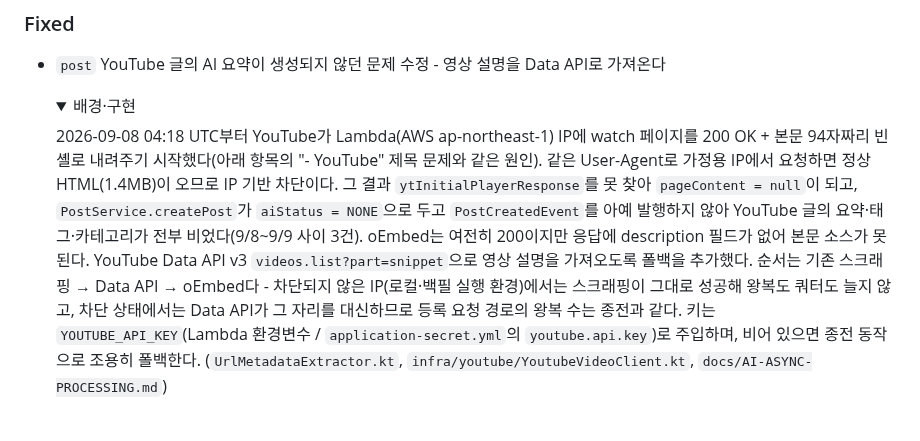
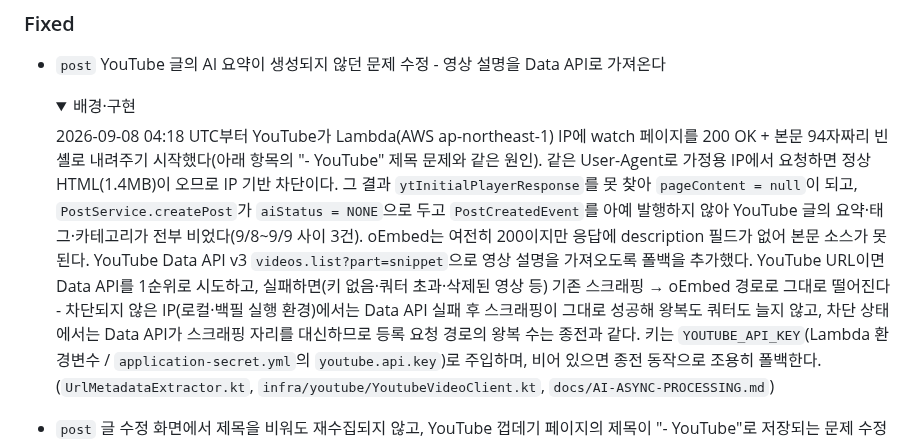
Before and after one commit to BAECHAN/link-sphere_BE_NEW, a Markdown page: CHANGELOG.md, the part around the change. GitHub-like rendering; folded sections open.

Commit message:
docs(post): CHANGELOG 폴백 순서 서술 오기 수정
── 변경 이유 (WHY) ──────────────────────────────────
계획 대비 구현 대조(fresh subagent) 중 발견 - CHANGELOG.md가 "순서는
기존 스크래핑 → Data API → oEmbed"라고 적었으나 실제 구현·계획·
docs/AI-ASYNC-PROCESSING.md §5.7 서술은 전부 "Data API 1순위, 실패
시에만 스크래핑 → oEmbed"다. 기능 영향은 없으나 릴리즈 노트를 읽는
사람이 폴백 순서를 반대로 이해할 위험이 있었다.

── 변경 내용 (WHAT) ─────────────────────────────────
- CHANGELOG.md: [Unreleased] Fixed 항목의 순서 서술을 실제 동작에
  맞게 수정

── 영향 범위 ────────────────────────────────────────
문서 전용 변경. 코드·DB·API 영향 없음.

Co-Authored-By: Claude Sonnet 5 <noreply@anthropic.com>

```diff
--- a/CHANGELOG.md
+++ b/CHANGELOG.md
@@ -40,9 +40,11 @@
   `aiStatus = NONE`으로 두고 `PostCreatedEvent`를 아예 발행하지 않아 YouTube 글의
   요약·태그·카테고리가 전부 비었다(9/8~9/9 사이 3건). oEmbed는 여전히 200이지만 응답에
   description 필드가 없어 본문 소스가 못 된다. YouTube Data API v3 `videos.list?part=snippet`으로
-  영상 설명을 가져오도록 폴백을 추가했다. 순서는 기존 스크래핑 → Data API → oEmbed다 - 차단되지
-  않은 IP(로컬·백필 실행 환경)에서는 스크래핑이 그대로 성공해 왕복도 쿼터도 늘지 않고, 차단
-  상태에서는 Data API가 그 자리를 대신하므로 등록 요청 경로의 왕복 수는 종전과 같다. 키는
+  영상 설명을 가져오도록 폴백을 추가했다. YouTube URL이면 Data API를 1순위로 시도하고,
+  실패하면(키 없음·쿼터 초과·삭제된 영상 등) 기존 스크래핑 → oEmbed 경로로 그대로 떨어진다 -
+  차단되지 않은 IP(로컬·백필 실행 환경)에서는 Data API 실패 후 스크래핑이 그대로 성공해
+  왕복도 쿼터도 늘지 않고, 차단 상태에서는 Data API가 스크래핑 자리를 대신하므로 등록
+  요청 경로의 왕복 수는 종전과 같다. 키는
   `YOUTUBE_API_KEY`(Lambda 환경변수 / `application-secret.yml`의 `youtube.api.key`)로 주입하며,
   비어 있으면 종전 동작으로 조용히 폴백한다.
   (`UrlMetadataExtractor.kt`, `infra/youtube/YoutubeVideoClient.kt`, `docs/AI-ASYNC-PROCESSING.md`)
```
